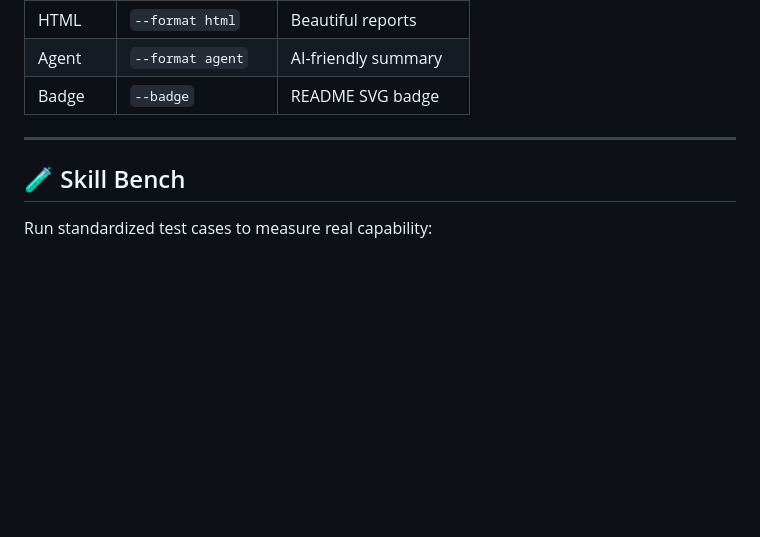
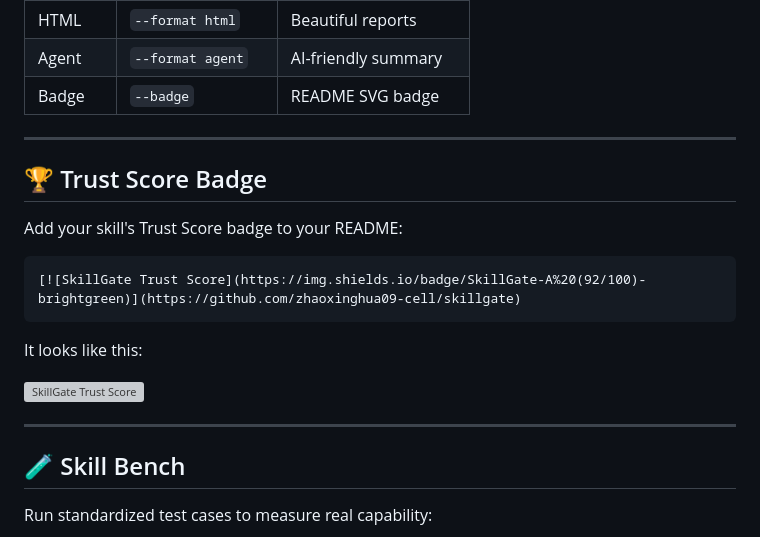
Before and after one commit to zhaoxinghua09-cell/skillgate, a Markdown page: README.md, the part around the change. GitHub-like rendering; blank space fills up the shorter version; grey boxes are pictures that could not be loaded.

````diff
--- a/README.md
+++ b/README.md
@@ -178,6 +178,20 @@ jobs:
 
 ---
 
+## 🏆 Trust Score Badge
+
+Add your skill's Trust Score badge to your README:
+
+```markdown
+[![SkillGate Trust Score](https://img.shields.io/badge/SkillGate-A%20(92/100)-brightgreen)](https://github.com/zhaoxinghua09-cell/skillgate)
+```
+
+It looks like this:
+
+[![SkillGate Trust Score](https://img.shields.io/badge/SkillGate-A%20(92/100)-brightgreen)](https://github.com/zhaoxinghua09-cell/skillgate)
+
+---
+
 ## 🧪 Skill Bench
 
 Run standardized test cases to measure real capability:
````
